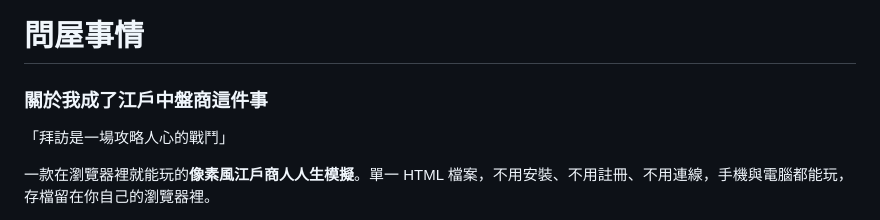
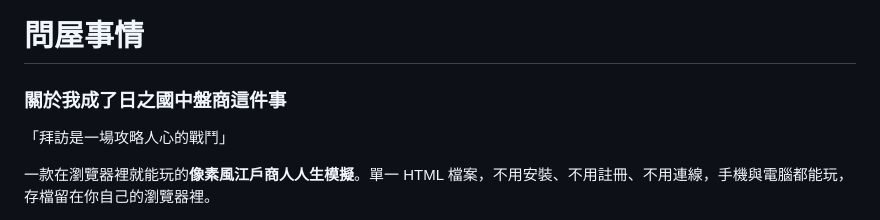
Before and after one commit to serusiya/tonya-jijou, a Markdown page: README.md, the part around the change. Rendered like a GitHub page.

```diff
--- a/README.md
+++ b/README.md
@@ -1,5 +1,5 @@
 # 問屋事情
-### 關於我成了江戶中盤商這件事
+### 關於我成了日之國中盤商這件事
 
 「拜訪是一場攻略人心的戰鬥」
 
```
